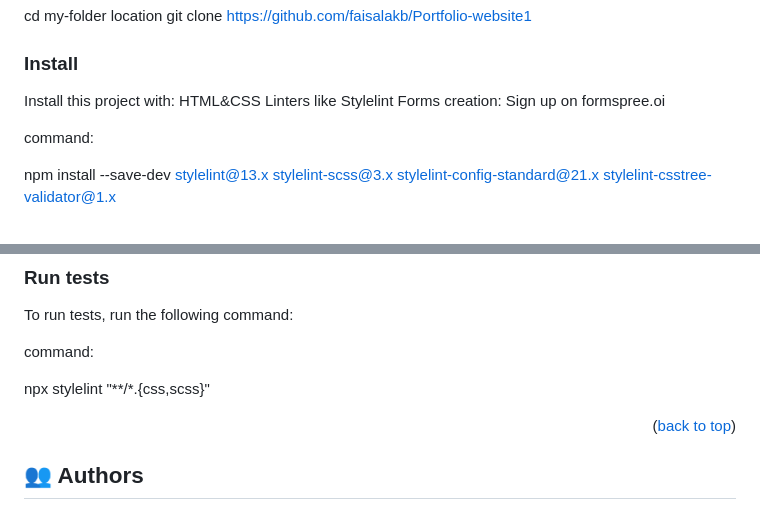
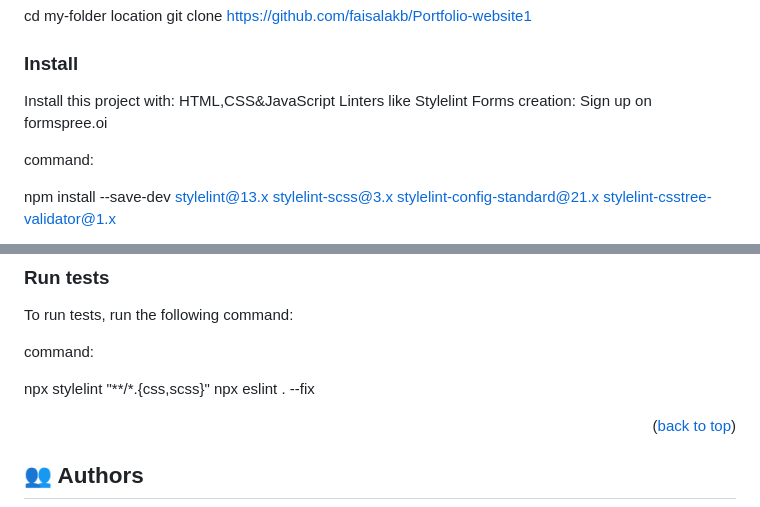
Before and after one commit to faisalakb/MyPortfolio-website, a Markdown page: README.md, 2 parts joined by grey strips. GitHub-like rendering.

```diff
--- a/README.md
+++ b/README.md
@@ -100,7 +100,7 @@ commands:
 ### Install
 
 Install this project with:
-HTML&CSS Linters like Stylelint
+HTML,CSS&JavaScript Linters like Stylelint
 Forms creation: Sign up on  formspree.oi
 
 command:
@@ -119,7 +119,7 @@ To run tests, run the following command:
 command:
 
 npx stylelint "**/*.{css,scss}"
-
+npx eslint . --fix
 <p align="right">(<a href="#readme-top">back to top</a>)</p>
 
 <!-- AUTHORS -->
```
Also changed, not shown: other parts of README.md (+5 -10 lines).
